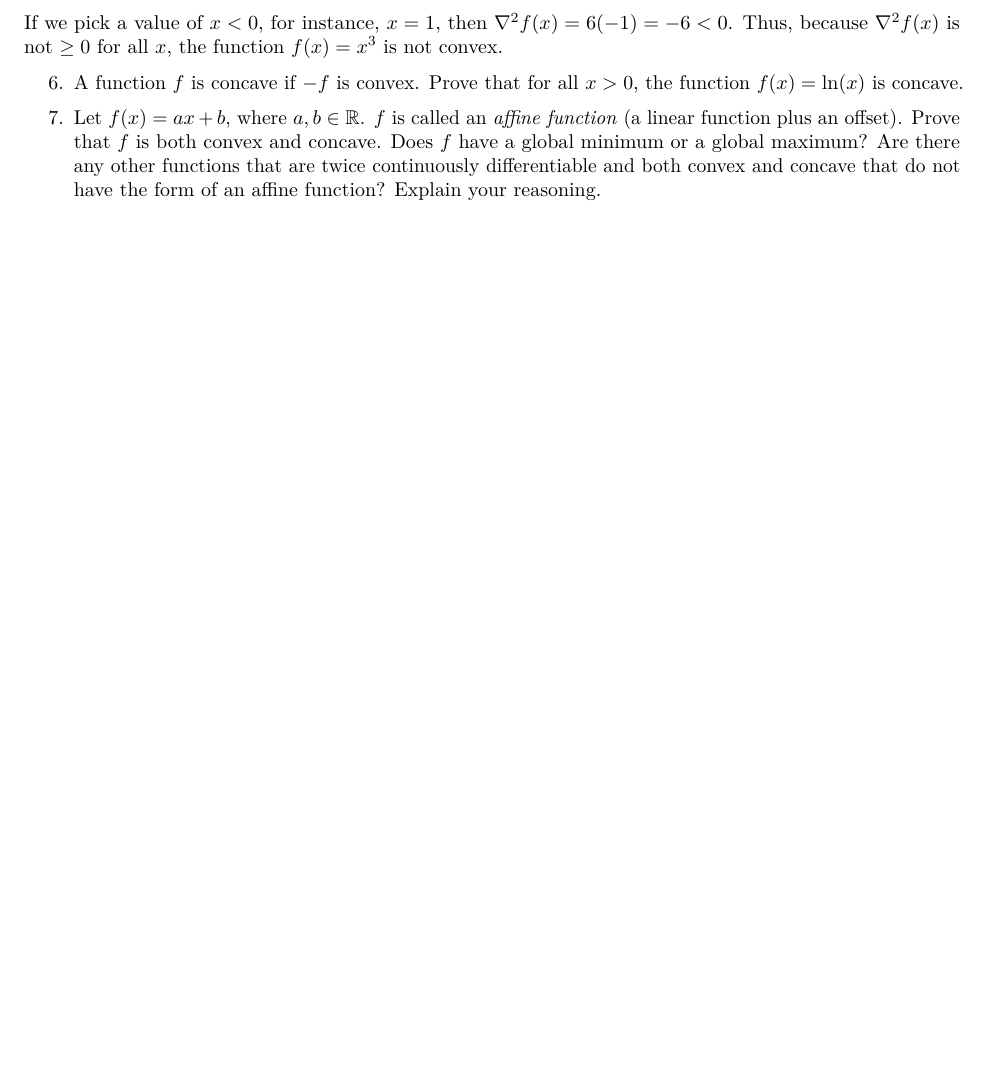
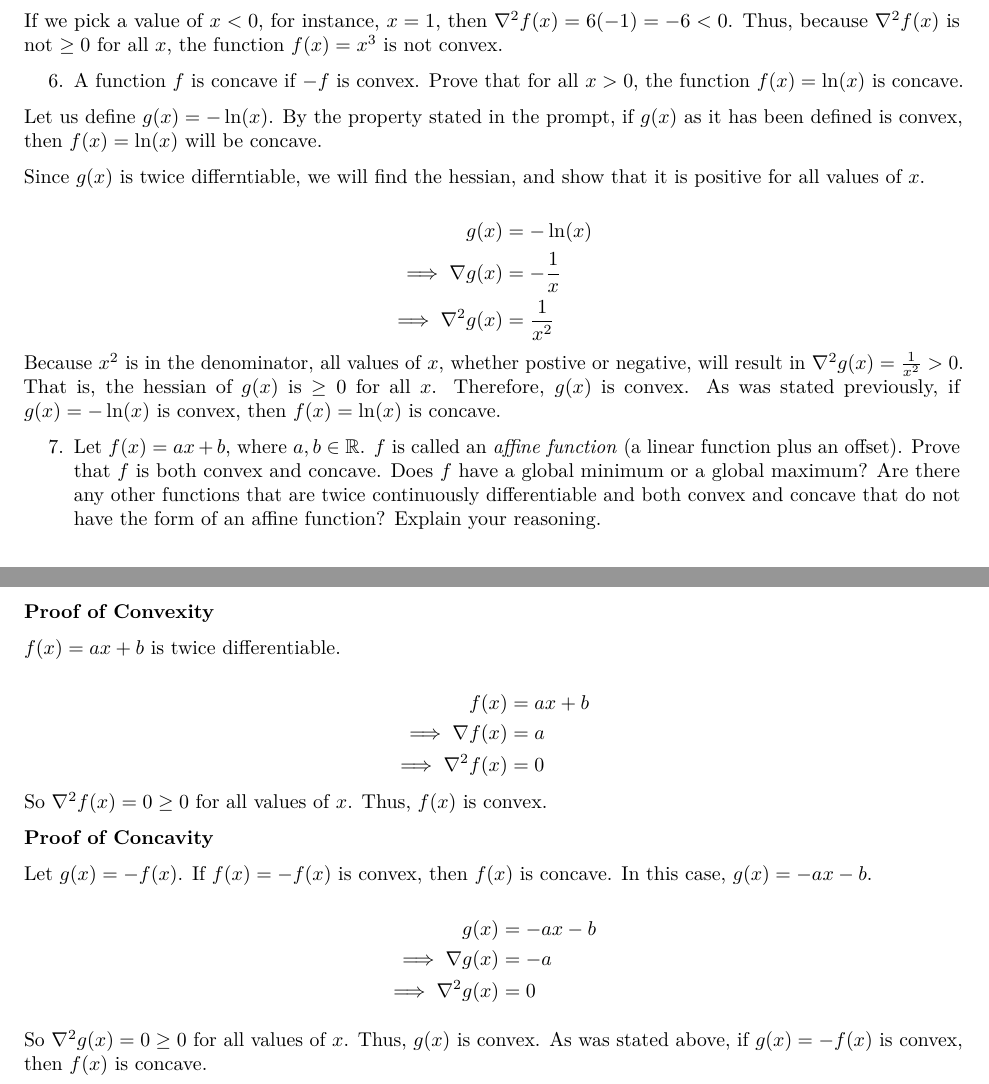
Before and after one commit to matt-isaac/Graduate, an R Markdown document (Spring_2019/Deep Learning/Homework3/isaacma_assignment3.Rmd): part of page 3 of 3 before the commit and two parts of pages 3 and 4 of 4 after it, the two joined at a grey line, cut so that both start at the same text, the shorter picture padded with empty space. The pictures show the output file Spring_2019/Deep Learning/Homework3/isaacma_assignment3.pdf that the author committed with the source.

Commit message:
Problem 4.7 finished

```diff
--- a/Spring_2019/Deep Learning/Homework3/isaacma_assignment3.Rmd
+++ b/Spring_2019/Deep Learning/Homework3/isaacma_assignment3.Rmd
@@ -137,4 +137,44 @@ If we pick a value of $x < 0$, for instance, $x = 1$, then $\nabla^2f(x) = 6(-1)
 
 6. A function $f$ is concave if $-f$ is convex. Prove that for all $x > 0$, the function $f(x) = \ln(x)$ is concave.
 
+Let us define $g(x) = -\ln(x)$. By the property stated in the prompt, if $g(x)$ as it has been defined is convex, then $f(x) = \ln(x)$ will be concave.
+
+Since $g(x)$ is twice differntiable, we will find the hessian, and show that it is positive for all values of $x$.
+
+$$
+\begin{aligned}
+g(x) &= -\ln(x) \\
+\implies \nabla g(x) &= -\frac{1}{x} \\
+\implies \nabla^2g(x) &= \frac{1}{x^2}
+\end{aligned}
+$$
+Because $x^2$ is in the denominator, all values of $x$, whether postive or negative, will result in $\nabla^2g(x) = \frac{1}{x^2} > 0$. That is, the hessian of $g(x)$ is $\geq 0$ for all $x$. Therefore, $g(x)$ is convex. As was stated previously, if $g(x) = -\ln(x)$ is convex, then $f(x) = \ln(x)$ is concave.
+
 7. Let $f(x) = ax + b$, where $a,b \in \mathbb{R}$. $f$ is called an *affine function* (a linear function plus an offset). Prove that $f$ is both convex and concave. Does $f$ have a global minimum or a global maximum? Are there any other functions that are twice continuously differentiable and both convex and concave that do not have the form of an affine function? Explain your reasoning.
+
+**Proof of Convexity**
+
+$f(x) = ax + b$ is twice differentiable.
+
+$$
+\begin{aligned}
+f(x) &= ax + b \\
+\implies \nabla f(x) &= a \\
+\implies \nabla^2f(x) &= 0
+\end{aligned}
+$$
+So $\nabla^2f(x) = 0 \geq 0$ for all values of $x$. Thus, $f(x)$ is convex.
+
+**Proof of Concavity**
+
+Let $g(x) = -f(x)$. If $f(x) = -f(x)$ is convex, then $f(x)$ is concave. In this case, $g(x) = -ax - b$.
+
+$$
+\begin{aligned}
+g(x) &= -ax - b \\
+\implies \nabla g(x) &= -a \\
+\implies \nabla^2g(x) &= 0
+\end{aligned}
+$$
+
+So $\nabla^2g(x) = 0 \geq 0$ for all values of $x$. Thus, $g(x)$ is convex. As was stated above, if $g(x) = -f(x)$ is convex, then $f(x)$ is concave.
```
Also changed, not shown: Spring_2019/Deep Learning/Homework3/isaacma_assignment3.pdf.
